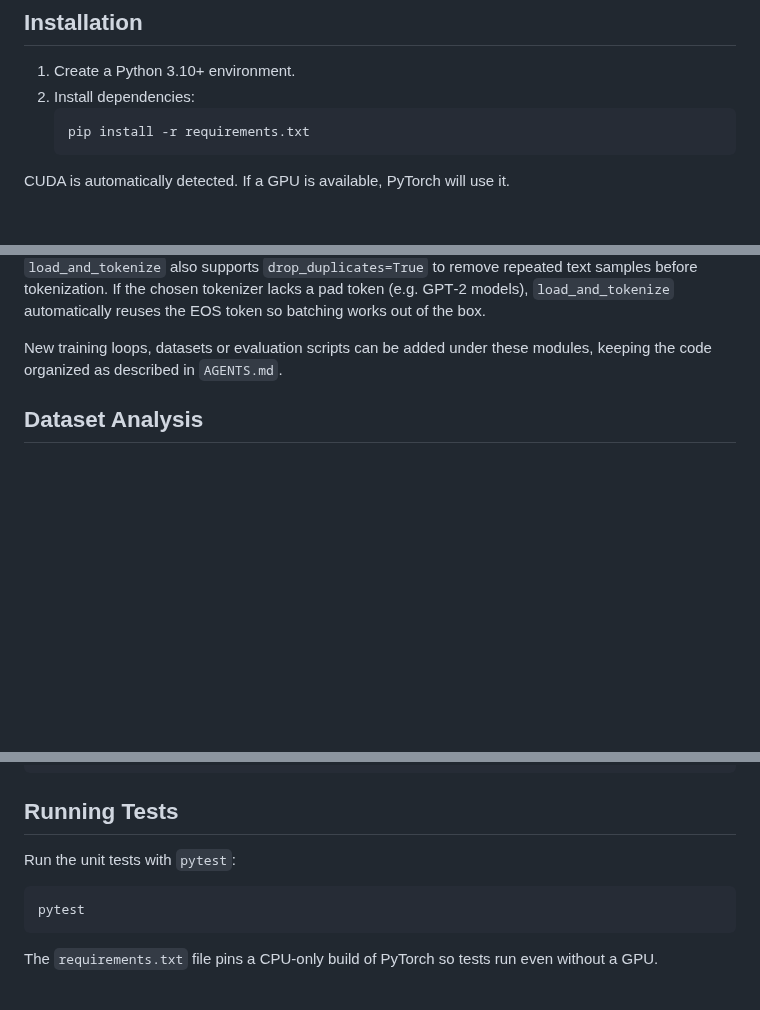
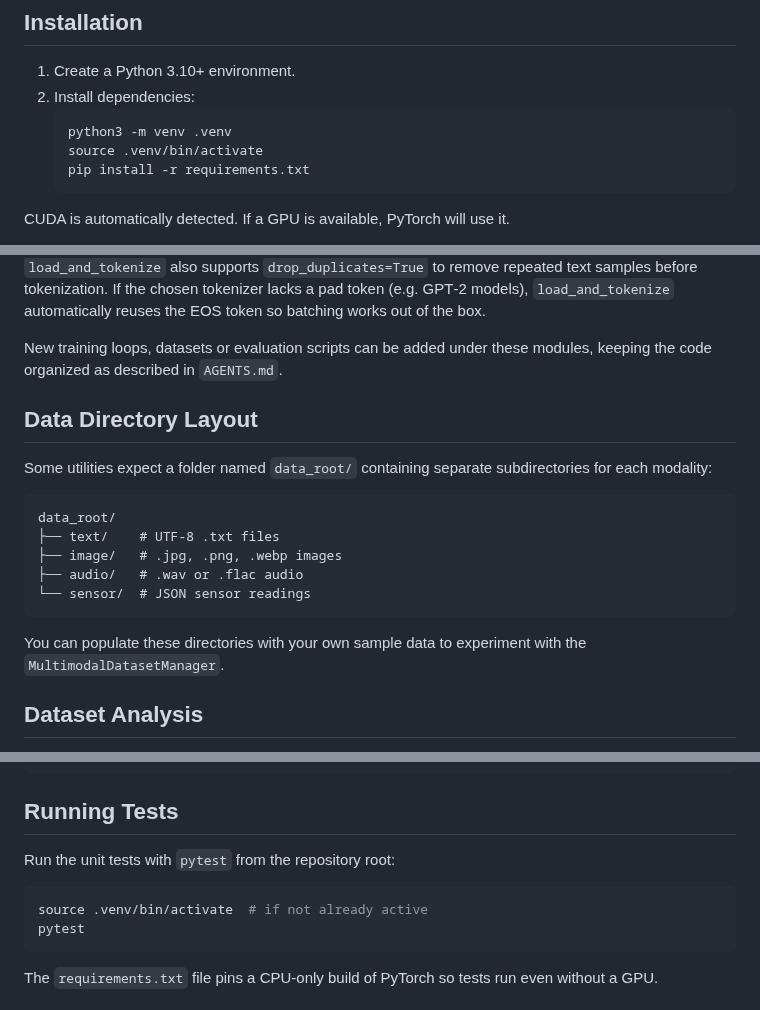
Before and after one commit to ayjays132/NeuroFluxLIVE, a Markdown page: README.md, 3 parts joined by grey strips. GitHub-like rendering; blank space fills up the shorter version.

Commit message:
Update README with data layout and usage steps

````diff
--- a/README.md
+++ b/README.md
@@ -6,6 +6,8 @@ SelfResearch provides a modular environment for experimenting with HuggingFace t
 1. Create a Python 3.10+ environment.
 2. Install dependencies:
    ```bash
+   python3 -m venv .venv
+   source .venv/bin/activate
    pip install -r requirements.txt
    ```
 CUDA is automatically detected. If a GPU is available, PyTorch will use it.
@@ -120,6 +122,20 @@ out of the box.
 
 New training loops, datasets or evaluation scripts can be added under these
 modules, keeping the code organized as described in `AGENTS.md`.
+
+## Data Directory Layout
+Some utilities expect a folder named `data_root/` containing separate
+subdirectories for each modality:
+
+```
+data_root/
+├── text/    # UTF-8 .txt files
+├── image/   # .jpg, .png, .webp images
+├── audio/   # .wav or .flac audio
+└── sensor/  # JSON sensor readings
+```
+You can populate these directories with your own sample data to experiment
+with the `MultimodalDatasetManager`.
 
 ## Dataset Analysis
 The `analysis` module provides utilities for computing statistics on tokenized
@@ -238,9 +254,10 @@ print(best)
 
 
 ## Running Tests
-Run the unit tests with `pytest`:
+Run the unit tests with `pytest` from the repository root:
 
 ```bash
+source .venv/bin/activate  # if not already active
 pytest
 ```
 
````
